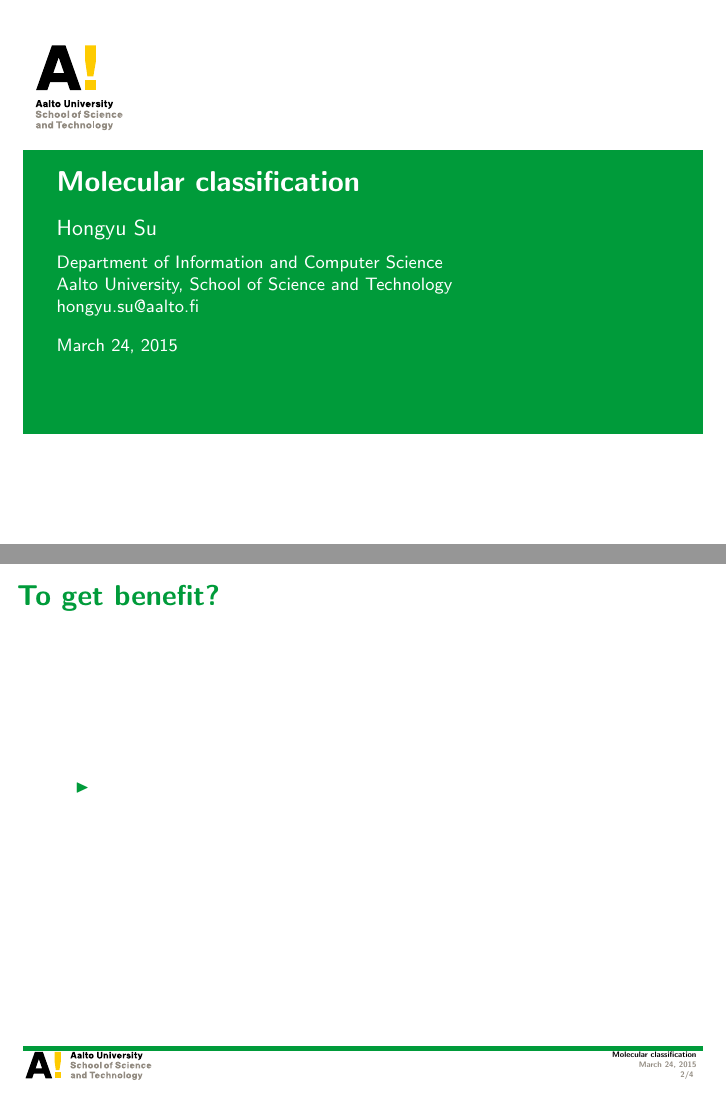
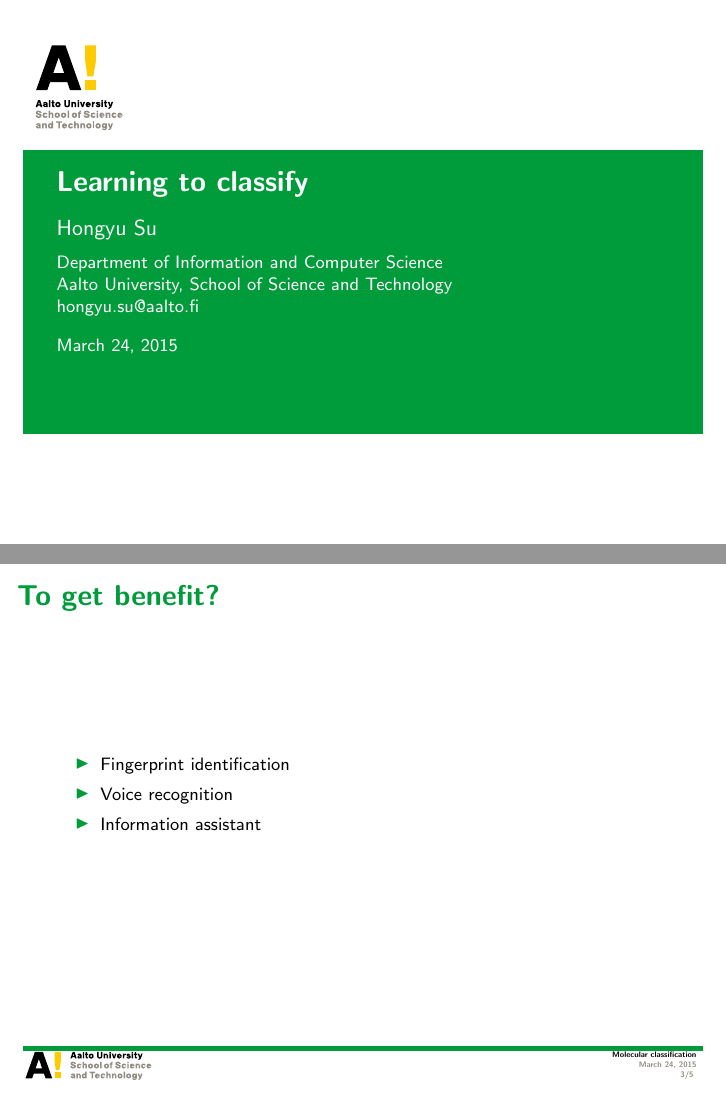
Before and after one commit to hongyusu/Posters_and_Presentations, LaTeX slides (Presentations/defence_presentation/example.tex): pages 1 and 2 of 4 before the commit and pages 1 and 3 of 5 after it, joined at a grey line. Compiled offline with pdfLaTeX.

Commit message:
auto upload

```diff
--- a/Presentations/defence_presentation/example.tex
+++ b/Presentations/defence_presentation/example.tex
@@ -7,8 +7,8 @@
 \input{slide_macro_su.tex}
 
 % title and other informtions
-\title{Molecular classification}
-\subtitle{T-61.6080 Special Course in Bioinformatics}
+\title{Learning to classify}
+\subtitle{Multilabel classification}
 \author[H. Su]{Hongyu Su}
 \institute[ICS]{Department of Information and Computer Science\\Aalto University, School of Science and Technology\\hongyu.su@aalto.fi}
 \aaltofootertext{Molecular classification}{\today}{\arabic{page}/\pageref{LastPage}\ }
@@ -33,9 +33,15 @@
 \footnotesize{
 
 
+\begin{frame}{}
+\end{frame}
+
+
 \begin{frame}{To get benefit?}
 	\begin{itemize}
-		\item
+		\item Fingerprint identification
+		\item Voice recognition
+		\item Information assistant
 	\end{itemize}
 \end{frame}
 
```
Also changed, not shown: Presentations/defence_presentation/example.pdf.
